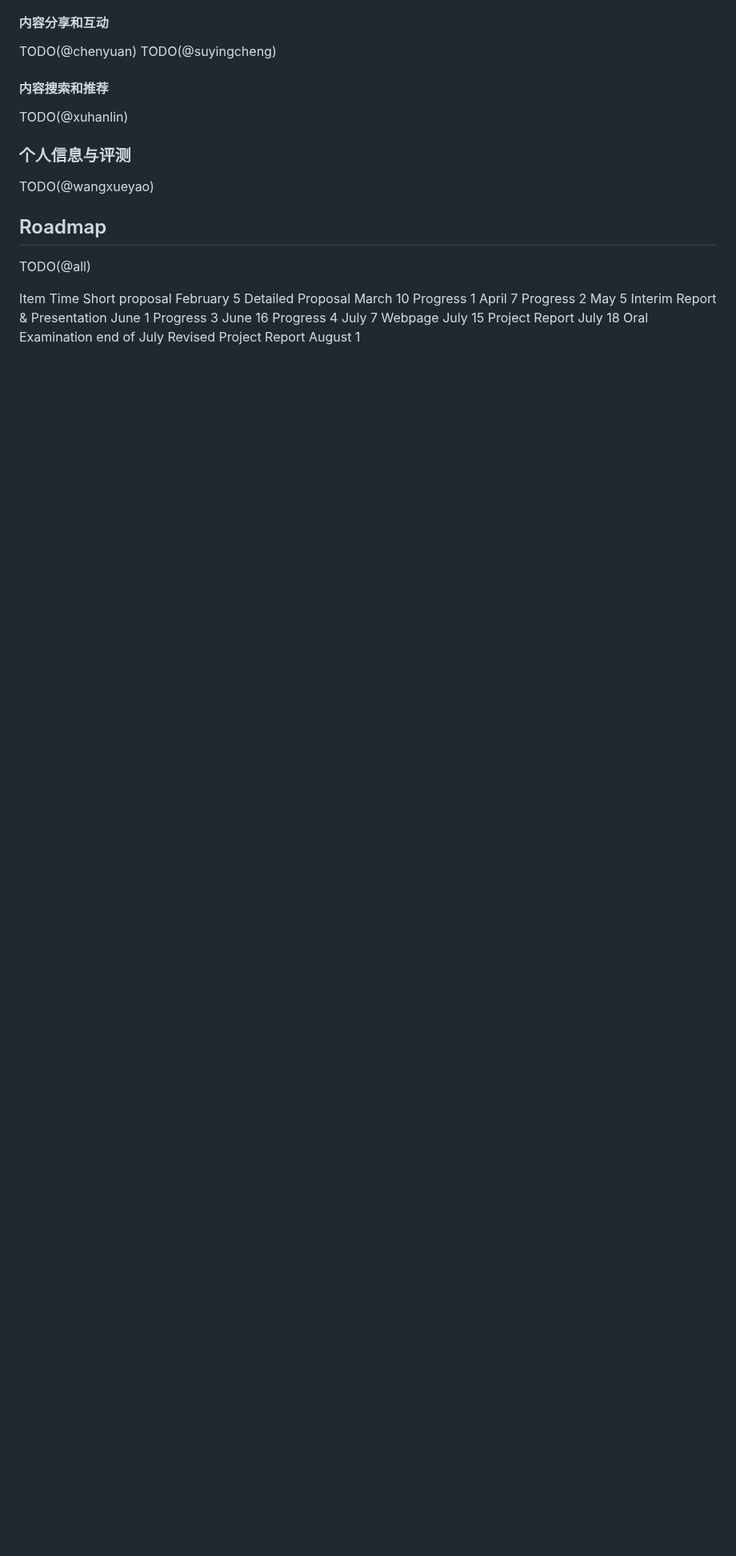
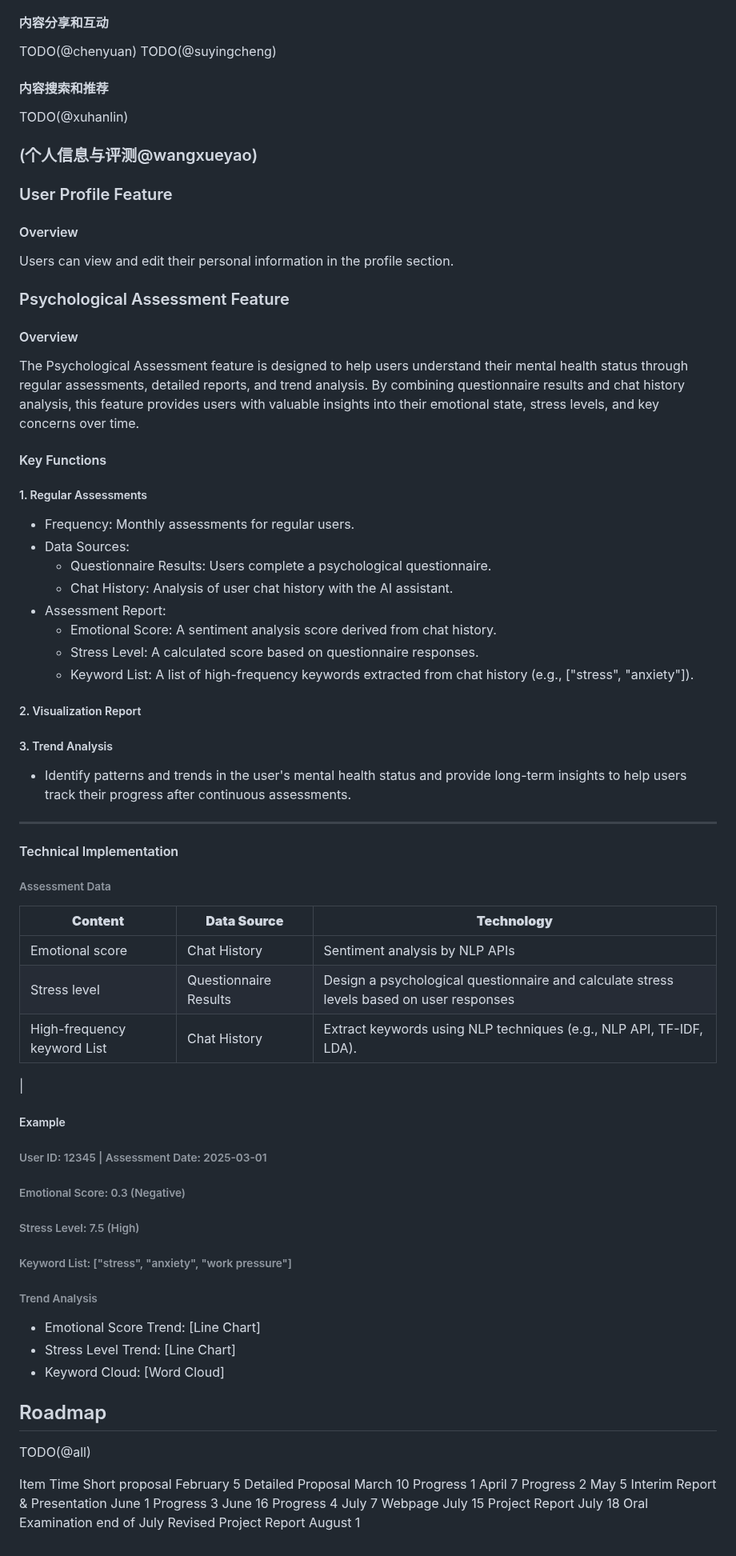
Before and after one commit to Ryan-Chen-Yuan/HKU-Capstone-XY, a Markdown page: docs/Detailed Proposal(Draft).md, the part around the change. Shown at 80% size. GitHub-like rendering; blank space fills up the shorter version.

Commit message:
Add User Profile & Psychological Assessment features

```diff
--- a/docs/Detailed Proposal(Draft).md
+++ b/docs/Detailed Proposal(Draft).md
@@ -134,9 +134,63 @@ TODO(@suyingcheng)
 
 TODO(@xuhanlin)
 
-### 个人信息与评测
+### (个人信息与评测@wangxueyao)
 
-TODO(@wangxueyao)
+### User Profile Feature
+
+#### Overview
+Users can view and edit their personal information in the profile section.
+
+### Psychological Assessment Feature
+
+#### Overview
+
+The Psychological Assessment feature is designed to help users understand their mental health status through regular assessments, detailed reports, and trend analysis. By combining questionnaire results and chat history analysis, this feature provides users with valuable insights into their emotional state, stress levels, and key concerns over time.
+
+#### Key Functions
+
+##### 1. Regular Assessments
+- Frequency: Monthly assessments for regular users.
+- Data Sources:
+  - Questionnaire Results: Users complete a psychological questionnaire.
+  - Chat History: Analysis of user chat history with the AI assistant.
+- Assessment Report:
+  - Emotional Score: A sentiment analysis score derived from chat history.
+  - Stress Level: A calculated score based on questionnaire responses.
+  - Keyword List: A list of high-frequency keywords extracted from chat history (e.g., ["stress", "anxiety"]).
+
+##### 2. Visualization Report
+
+
+##### 3. Trend Analysis
+- Identify patterns and trends in the user's mental health status and provide long-term insights to help users track their progress after continuous assessments.
+---
+
+#### Technical Implementation
+
+###### Assessment Data
+| **Content**         | **Data Source**          | **Technology**                          |
+|----------------------|--------------------------|-----------------------------------------|
+| Emotional score      | Chat History             | Sentiment analysis by NLP APIs    |
+| Stress level         | Questionnaire Results    | Design a psychological questionnaire and calculate stress levels based on user responses|
+| High-frequency keyword List| Chat History| Extract keywords using NLP techniques (e.g., NLP API, TF-IDF, LDA).
+ |
+
+
+##### Example
+
+###### User ID: 12345 | Assessment Date: 2025-03-01
+
+###### Emotional Score: 0.3 (Negative)
+###### Stress Level: 7.5 (High)
+###### Keyword List: ["stress", "anxiety", "work pressure"]
+
+
+###### Trend Analysis
+- Emotional Score Trend: [Line Chart]
+- Stress Level Trend: [Line Chart]
+- Keyword Cloud: [Word Cloud]
+
 
 ## Roadmap
 
```
